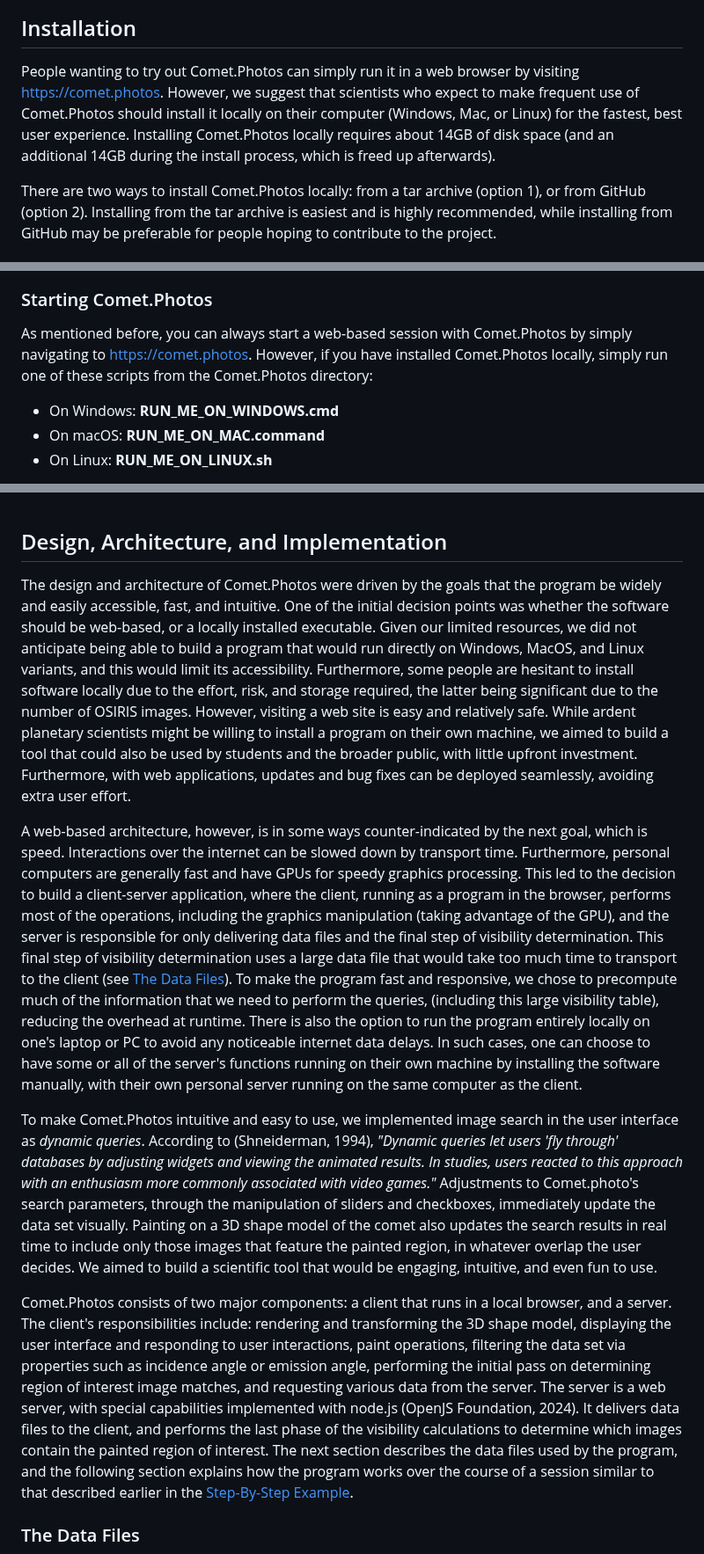
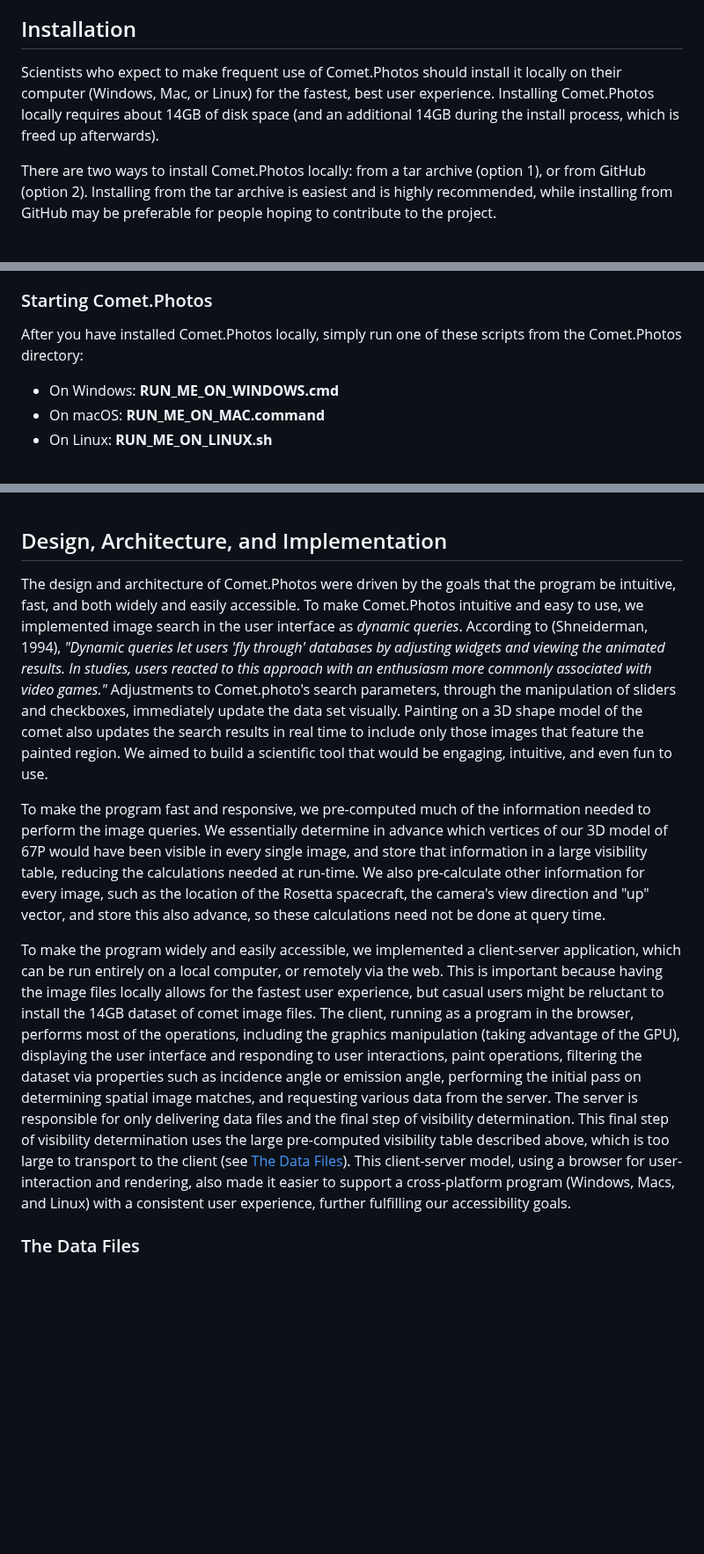
Before and after one commit to comet-dot-photos/comet-dot-photos, a Markdown page: README.md, 3 parts joined by grey strips. Shown at 88% size. GitHub-like rendering; blank space fills up the shorter version.

Commit message:
Improved the Design, Architecture, and Implementation section

```diff
--- a/README.md
+++ b/README.md
@@ -23,7 +23,7 @@ There are two different usage options for Comet.Photos. People who expect to mak
 
 ## Installation
 
-People wanting to try out Comet.Photos can simply run it in a web browser by visiting https://comet.photos. However, we suggest that scientists who expect to make frequent use of Comet.Photos should install it locally on their computer (Windows, Mac, or Linux) for the fastest, best user experience. Installing Comet.Photos locally requires about 14GB of disk space (and an additional 14GB during the install process, which is freed up afterwards).
+Scientists who expect to make frequent use of Comet.Photos should install it locally on their computer (Windows, Mac, or Linux) for the fastest, best user experience. Installing Comet.Photos locally requires about 14GB of disk space (and an additional 14GB during the install process, which is freed up afterwards).
 
 There are two ways to install Comet.Photos locally: from a tar archive (option 1), or from GitHub (option 2). Installing from the tar archive is easiest and is highly recommended, while installing from GitHub may be preferable for people hoping to contribute to the project.
 
@@ -68,7 +68,7 @@ This may take up to 10 minutes as there are plenty of files to unpack. After the
 
 ### Starting Comet.Photos
 
-As mentioned before, you can always start a web-based session with Comet.Photos by simply navigating to https://comet.photos. However, if you have installed Comet.Photos locally, simply run one of these scripts from the Comet.Photos directory:
+After you have installed Comet.Photos locally, simply run one of these scripts from the Comet.Photos directory:
 
  * On Windows: **RUN_ME_ON_WINDOWS.cmd**
  * On macOS: **RUN_ME_ON_MAC.command**
@@ -397,41 +397,7 @@ craters are actually part of a large cluster of similar features ([Figure 7b](#f
 ## Design, Architecture, and Implementation
 
 The design and architecture of Comet.Photos were driven by the goals
-that the program be widely and easily accessible, fast, and intuitive.
-One of the initial decision points was whether the software should be
-web-based, or a locally installed executable. Given our limited
-resources, we did not anticipate being able to build a program that
-would run directly on Windows, MacOS, and Linux variants, and this would
-limit its accessibility. Furthermore, some people are hesitant to
-install software locally due to the effort, risk, and storage required,
-the latter being significant due to the number of OSIRIS images.
-However, visiting a web site is easy and relatively safe. While ardent
-planetary scientists might be willing to install a program on their own
-machine, we aimed to build a tool that could also be used by students
-and the broader public, with little upfront investment. Furthermore,
-with web applications, updates and bug fixes can be deployed seamlessly,
-avoiding extra user effort.
-
-A web-based architecture, however, is in some ways counter-indicated by
-the next goal, which is speed. Interactions over the internet can be
-slowed down by transport time. Furthermore, personal computers are
-generally fast and have GPUs for speedy graphics processing. This led to
-the decision to build a client-server application, where the client,
-running as a program in the browser, performs most of the operations,
-including the graphics manipulation (taking advantage of the GPU), and
-the server is responsible for only delivering data files and the final
-step of visibility determination. This final step of visibility
-determination uses a large data file that would take too much time to
-transport to the client (see [The Data Files](#the-data-files)). To make the program fast and
-responsive, we chose to precompute much of the information that we need
-to perform the queries, (including this large visibility table),
-reducing the overhead at runtime. There is also the option to run the
-program entirely locally on one's laptop or PC to avoid any noticeable
-internet data delays. In such cases, one can choose to have some or all
-of the server's functions running on their own machine by installing the
-software manually, with their own personal server running on the same
-computer as the client.
-
+that the program be intuitive, fast, and both widely and easily accessible.
 To make Comet.Photos intuitive and easy to use, we implemented image
 search in the user interface as *dynamic queries*. According to
 (Shneiderman, 1994), *"Dynamic queries let users 'fly through' databases
@@ -441,24 +407,31 @@ with video games."* Adjustments to Comet.photo's search parameters,
 through the manipulation of sliders and checkboxes, immediately update
 the data set visually. Painting on a 3D shape model of the comet also
 updates the search results in real time to include only those images
-that feature the painted region, in whatever overlap the user decides.
+that feature the painted region.
 We aimed to build a scientific tool that would be engaging, intuitive,
 and even fun to use.
 
-Comet.Photos consists of two major components: a client that runs in a
-local browser, and a server. The client's responsibilities include:
-rendering and transforming the 3D shape model, displaying the user
+To make the program fast and responsive, we pre-computed much of the
+information needed
+to perform the image queries.  We essentially determine in advance which vertices of
+our 3D model of 67P would have been visible in every single image, and store that
+information in a large visibility table, reducing the calculations needed at run-time. We also pre-calculate other information for every image, such as the location of the Rosetta spacecraft, the camera's view direction and "up" vector, and store this also advance, so these calculations need not be done at query time.
+
+
+To make the program widely and easily accessible, we implemented a client-server application, which can be run entirely on a local computer, or remotely via the web. This is important
+because having the image files locally allows for the fastest user experience, but
+casual users might be reluctant to install the 14GB dataset of comet image files.
+The client, running as a program in the browser, performs most of the operations,
+including the graphics manipulation (taking advantage of the GPU), displaying the user
 interface and responding to user interactions, paint operations,
-filtering the data set via properties such as incidence angle or
-emission angle, performing the initial pass on determining region of
-interest image matches, and requesting various data from the server. The
-server is a web server, with special capabilities implemented with
-node.js (OpenJS Foundation, 2024). It delivers data files to the client,
-and performs the last phase of the visibility calculations to determine
-which images contain the painted region of interest. The next section
-describes the data files used by the program, and the following section
-explains how the program works over the course of a session
-similar to that described earlier in the [Step-By-Step Example](#step-by-step-example).
+filtering the dataset via properties such as incidence angle or
+emission angle, performing the initial pass on determining spatial image matches, and requesting various data from the server. The server is responsible for only delivering data files and the final
+step of visibility determination. This final step of visibility
+determination uses the large pre-computed visibility table described above, which is too large to
+transport to the client (see [The Data Files](#the-data-files)). This client-server
+model, using a browser for user-interaction and rendering, also made it easier to
+support a cross-platform program (Windows, Macs, and Linux) with a consistent user experience,
+further fulfilling our accessibility goals.
 
 ### The Data Files
 
```
Also changed, not shown: other parts of README.md (+1 -1 lines).
